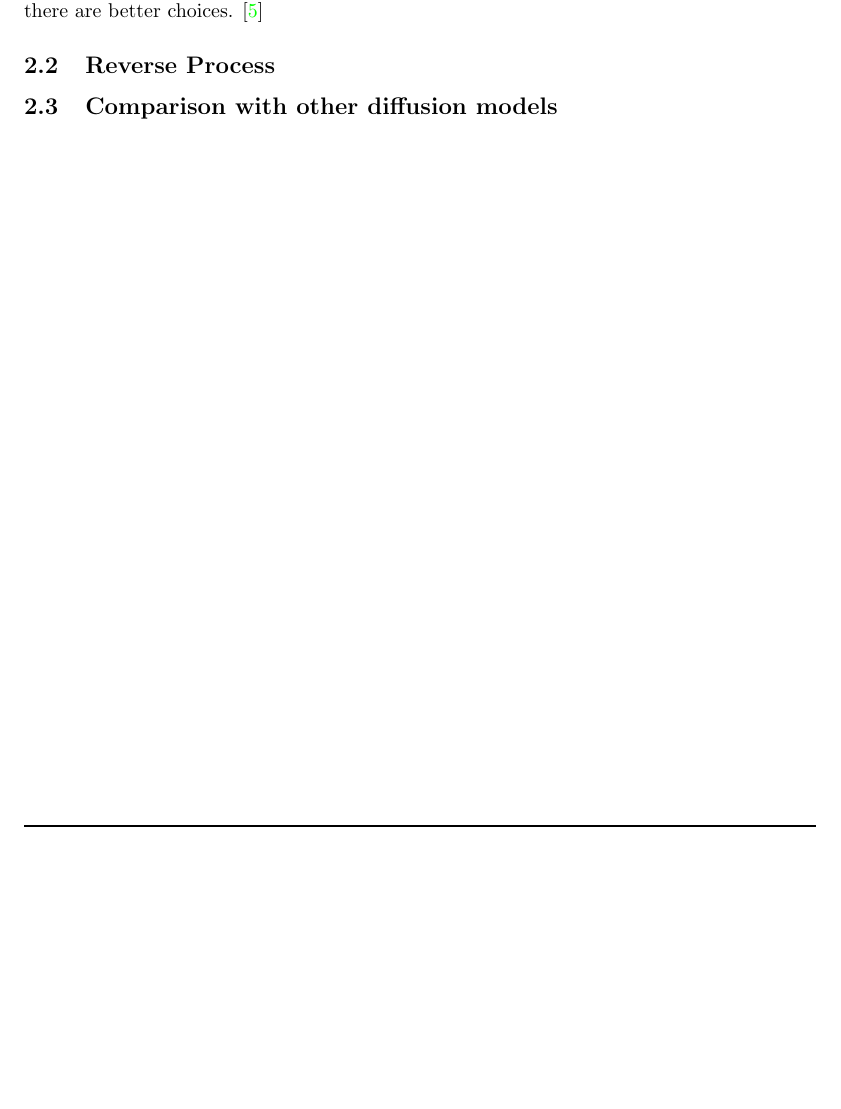
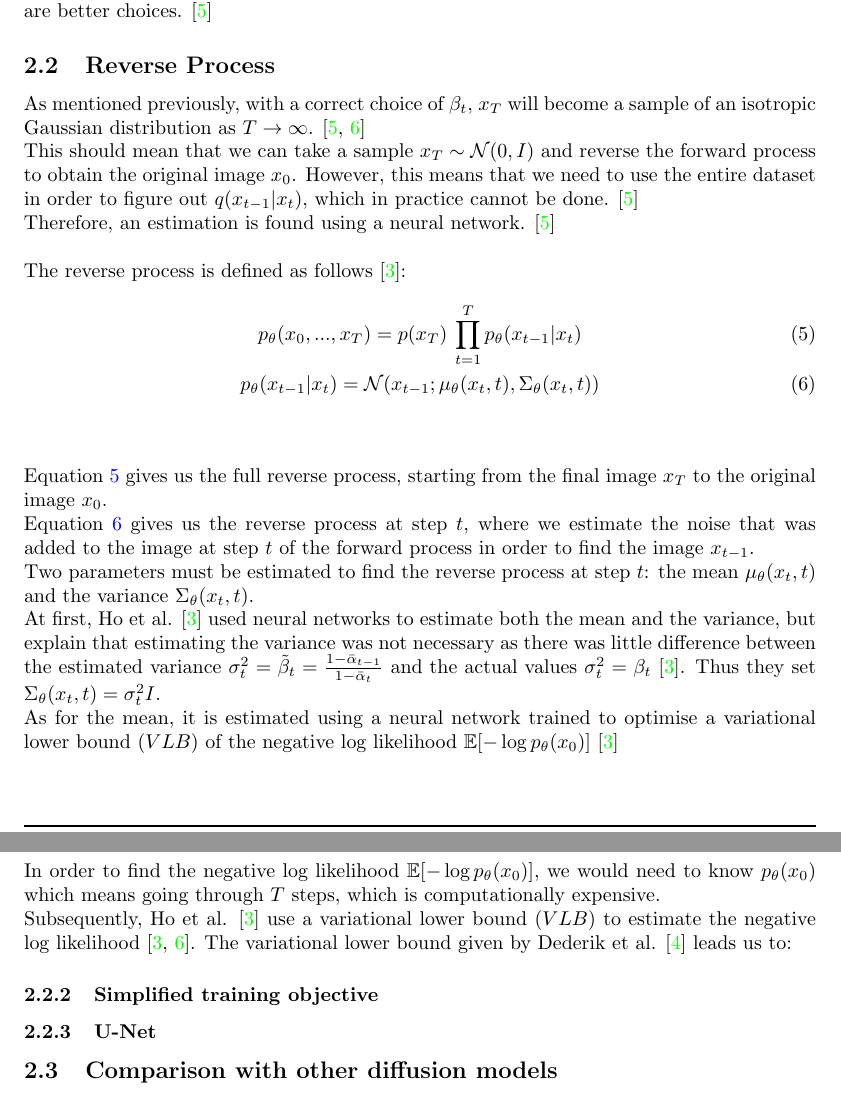
Before and after one commit to gregorysedykh/diffusion-models-in-depth, a LaTeX document (Report/Report.tex): part of page 7 of 11 before the commit and two parts of pages 7 and 8 of 12 after it, the two joined at a grey line, cut so that both start at the same text, the shorter picture padded with empty space. Compiled offline with pdfLaTeX.

Commit message:
started reverse process, ELBO

```diff
--- a/Report/Report.tex
+++ b/Report/Report.tex
@@ -181,7 +181,36 @@ However we will see in section 2.3 that this is not the best choice, as this des
 \\\\
 Finally, Ho et al. \cite{ho2020denoising} chose $T = 1000$ in order to be able to compare their model with Sohl et al.'s \cite{sohldickstein2015deep} model, which also used $T = 1000$ for most image experiments. \\
-We will again see in section 2.3 that so many steps can make the sampling slow and that there are better choices. \cite{nichol2021improved}
+We will again see in section 3 that so many steps can make the sampling slow and that there are better choices. \cite{nichol2021improved}
 \subsection{Reverse Process}
+
+As mentioned previously, with a correct choice of $\beta_t$, $x_T$ will become a sample of an isotropic Gaussian distribution as $T \rightarrow \infty$. \cite{nichol2021improved, sohldickstein2015deep} \\
+This should mean that we can take a sample $x_T \sim \mathcal{N}(0, I)$ and reverse the forward process to obtain the original image $x_0$.
+However, this means that we need to use the entire dataset in order to figure out $q(x_{t-1} | x_t)$, which in practice cannot be done. \cite{nichol2021improved} \\
+Therefore, an estimation is found using a neural network. \cite{nichol2021improved}
+\\\\
+The reverse process is defined as follows \cite{ho2020denoising}:
+\begin{gather}
+  p_{\theta}(x_0, ..., x_T) = p(x_T) \: \prod_{t=1}^T p_{\theta}(x_{t-1} | x_t) \label{eq:5} \\
+  p_{\theta}(x_{t-1} | x_t) = \mathcal{N}(x_{t-1}; \mu_{\theta}(x_t, t), \Sigma_{\theta}(x_t, t)) \label{eq:6}
+\end{gather}
+\\\\
+Equation \ref{eq:5} gives us the full reverse process, starting from the final image $x_T$ to the original image $x_0$. \\
+Equation \ref{eq:6} gives us the reverse process at step $t$, where we estimate the noise that was added to the image at step $t$ of the forward process in order to find the image $x_{t-1}$. \\
+Two parameters must be estimated to find the reverse process at step $t$: the mean $\mu_{\theta}(x_t, t)$ and the variance $\Sigma_{\theta}(x_t, t)$. \\
+At first, Ho et al. \cite{ho2020denoising} used neural networks to estimate both the mean and the variance, but explain that estimating the variance was not necessary as there was little difference between the estimated variance $\sigma_t^2 = \tilde{\beta}_t = \frac{1 - \bar{\alpha}_{t-1}}{1 - \bar{\alpha}_t}$ and the actual values $\sigma_t^2 = \beta_t$ \cite{ho2020denoising}. Thus they set $\Sigma_{\theta}(x_t, t) = \sigma_t^2 I$. \\
+As for the mean, it is estimated using a neural network trained to optimise a variational lower bound ($VLB$) of the negative log likelihood $\mathbb{E}[- \log p_{\theta} (x_0)]$ \cite{ho2020denoising}
+
+\subsubsection{Variational Lower Bound}
+In order to find the negative log likelihood $\mathbb{E}[- \log p_{\theta} (x_0)]$, we would need to know $p_{\theta} (x_0)$ which means going through $T$ steps, which is computationally expensive. \\
+Subsequently, Ho et al. \cite{ho2020denoising} use a variational lower bound ($VLB$) to estimate the negative log likelihood \cite{ho2020denoising,sohldickstein2015deep}.
+The variational lower bound given by Dederik et al. \cite{kingma2022autoencoding} leads us to:
+
+
+
+\subsubsection{Simplified training objective}
+
+\subsubsection{U-Net}
+
 
 \subsection{Comparison with other diffusion models}
 
```
Also changed, not shown: Report/Report.pdf, Report/Report.tex (6 more changed lines), 1 other file.
